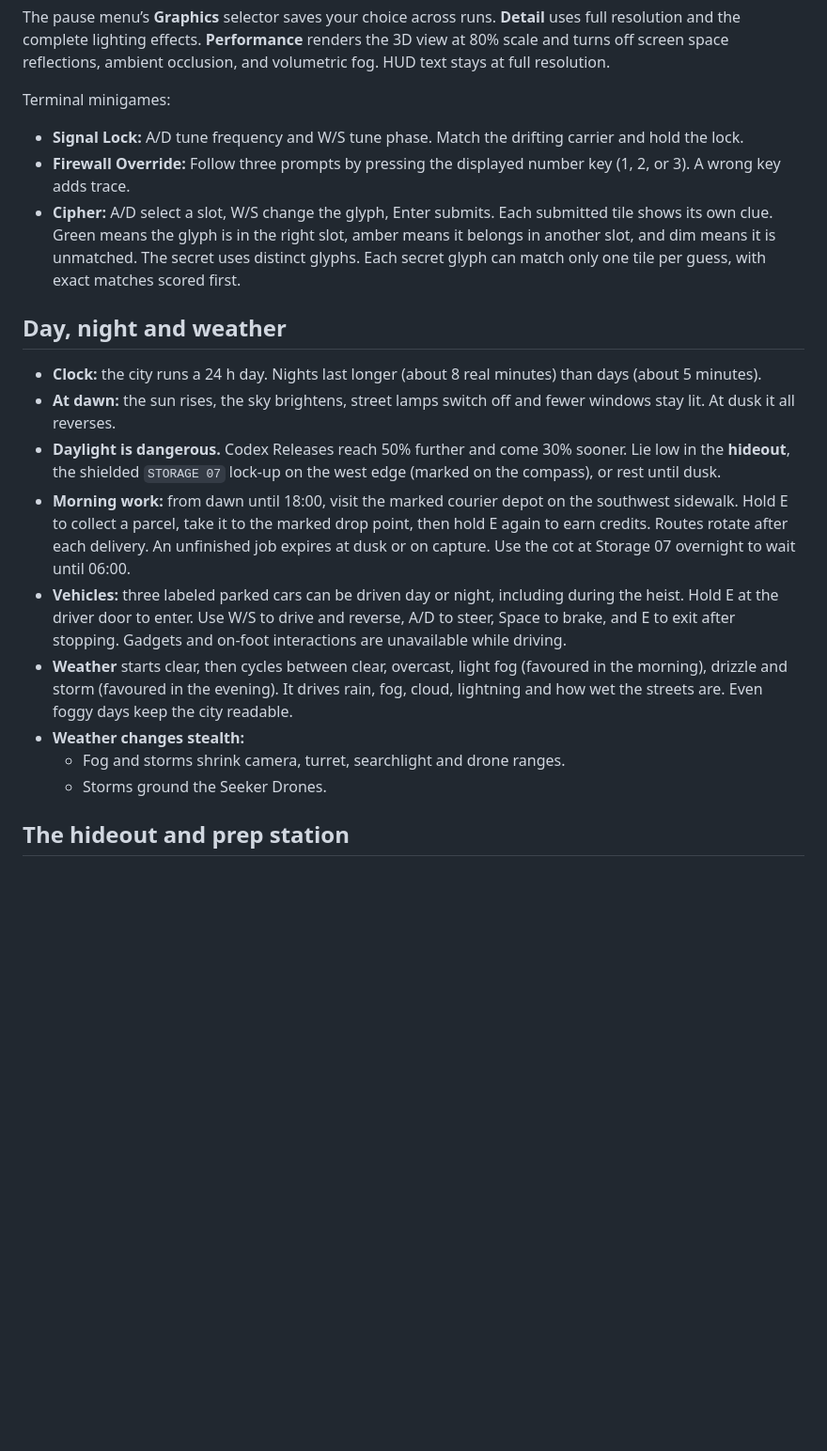
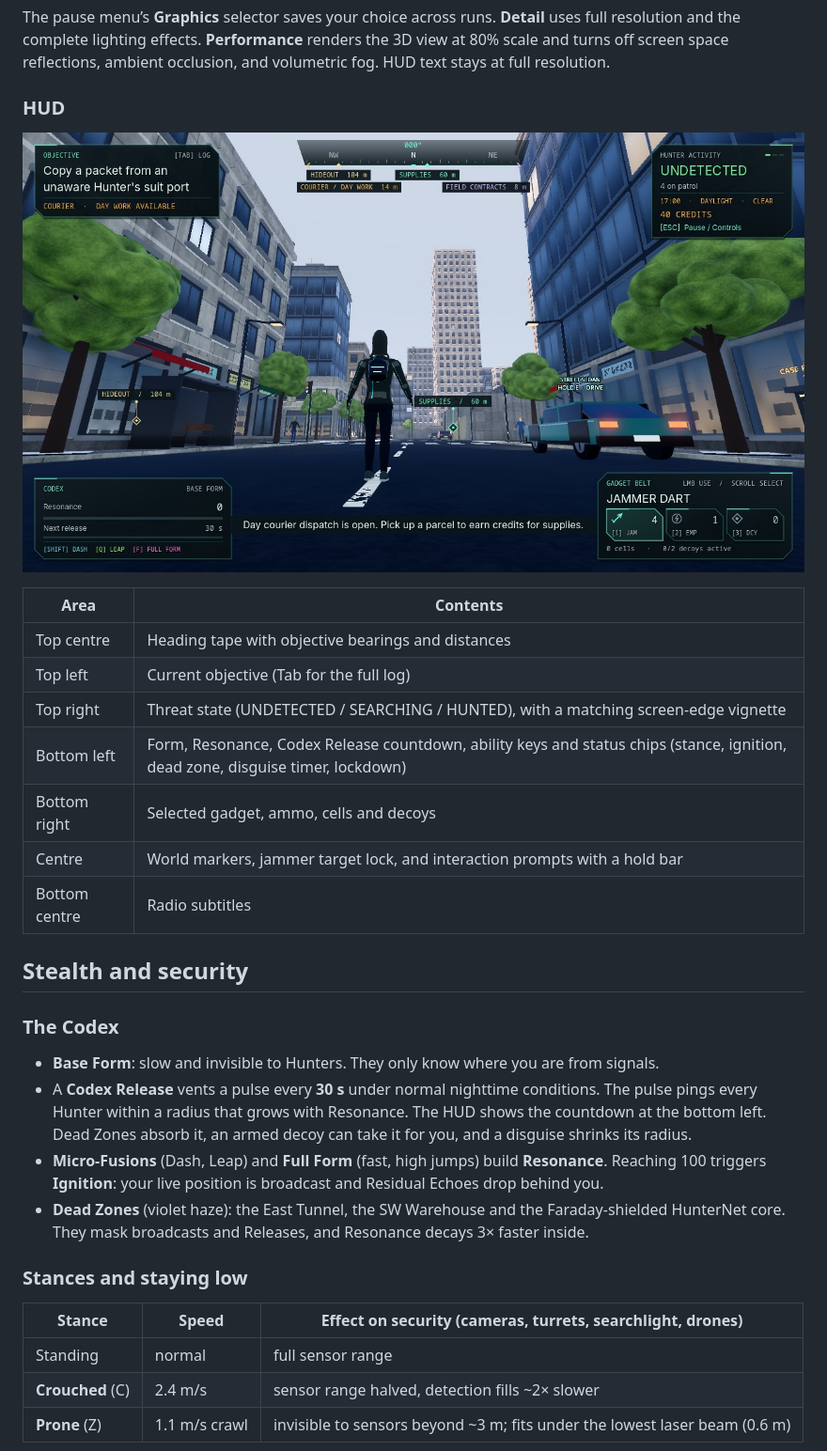
Before and after one commit to noel-ult/codex_runv2, a Markdown page: README.md, the part around one of its changes. Shown at 94% size. Drawn GitHub-style; pictures changed too: docs/screenshots/gameplay.jpg (added); blank space fills up the shorter version.

```diff
--- a/README.md
+++ b/README.md
@@ -52,21 +83,34 @@ Open **Esc → Controls** to check the current bindings for gameplay, terminal m
 
 The pause menu’s **Graphics** selector saves your choice across runs. **Detail** uses full resolution and the complete lighting effects. **Performance** renders the 3D view at 80% scale and turns off screen space reflections, ambient occlusion, and volumetric fog. HUD text stays at full resolution.
 
-Terminal minigames:
-- **Signal Lock:** A/D tune frequency and W/S tune phase. Match the drifting carrier and hold the lock.
-- **Firewall Override:** Follow three prompts by pressing the displayed number key (1, 2, or 3). A wrong key adds trace.
-- **Cipher:** A/D select a slot, W/S change the glyph, Enter submits. Each submitted tile shows its own clue. Green means the glyph is in the right slot, amber means it belongs in another slot, and dim means it is unmatched. The secret uses distinct glyphs. Each secret glyph can match only one tile per guess, with exact matches scored first.
+### HUD
 
-## Day, night and weather
+![The Runner at street level with the objective, heading, threat, and gadget HUD visible](docs/screenshots/gameplay.jpg)
 
-- **Clock:** the city runs a 24 h day. Nights last longer (about 8 real minutes) than days (about 5 minutes).
-- **At dawn:** the sun rises, the sky brightens, street lamps switch off and fewer windows stay lit. At dusk it all reverses.
-- **Daylight is dangerous.** Codex Releases reach 50% further and come 30% sooner. Lie low in the **hideout**, the shielded `STORAGE 07` lock-up on the west edge (marked on the compass), or rest until dusk.
-- **Morning work:** from dawn until 18:00, visit the marked courier depot on the southwest sidewalk. Hold E to collect a parcel, take it to the marked drop point, then hold E again to earn credits. Routes rotate after each delivery. An unfinished job expires at dusk or on capture. Use the cot at Storage 07 overnight to wait until 06:00.
-- **Vehicles:** three labeled parked cars can be driven day or night, including during the heist. Hold E at the driver door to enter. Use W/S to drive and reverse, A/D to steer, Space to brake, and E to exit after stopping. Gadgets and on-foot interactions are unavailable while driving.
-- **Weather** starts clear, then cycles between clear, overcast, light fog (favoured in the morning), drizzle and storm (favoured in the evening). It drives rain, fog, cloud, lightning and how wet the streets are. Even foggy days keep the city readable.
-- **Weather changes stealth:**
-  - Fog and storms shrink camera, turret, searchlight and drone ranges.
-  - Storms ground the Seeker Drones.
+| Area | Contents |
+| --- | --- |
+| Top centre | Heading tape with objective bearings and distances |
+| Top left | Current objective (Tab for the full log) |
+| Top right | Threat state (UNDETECTED / SEARCHING / HUNTED), with a matching screen-edge vignette |
+| Bottom left | Form, Resonance, Codex Release countdown, ability keys and status chips (stance, ignition, dead zone, disguise timer, lockdown) |
+| Bottom right | Selected gadget, ammo, cells and decoys |
+| Centre | World markers, jammer target lock, and interaction prompts with a hold bar |
+| Bottom centre | Radio subtitles |
 
-## The hideout and prep station
+## Stealth and security
+
+### The Codex
+
+- **Base Form**: slow and invisible to Hunters. They only know where you are from signals.
+- A **Codex Release** vents a pulse every **30 s** under normal nighttime conditions. The pulse pings every Hunter within a radius that grows with Resonance. The HUD shows the countdown at the bottom left. Dead Zones absorb it, an armed decoy can take it for you, and a disguise shrinks its radius.
+- **Micro-Fusions** (Dash, Leap) and **Full Form** (fast, high jumps) build **Resonance**. Reaching 100 triggers **Ignition**: your live position is broadcast and Residual Echoes drop behind you.
+- **Dead Zones** (violet haze): the East Tunnel, the SW Warehouse and the Faraday-shielded HunterNet core. They mask broadcasts and Releases, and Resonance decays 3× faster inside.
+
+### Stances and staying low
+
+| Stance | Speed | Effect on security (cameras, turrets, searchlight, drones) |
+| --- | --- | --- |
+| Standing | normal | full sensor range |
+| **Crouched** (C) | 2.4 m/s | sensor range halved, detection fills ~2× slower |
+| **Prone** (Z) | 1.1 m/s crawl | invisible to sensors beyond ~3 m; fits under the lowest laser beam (0.6 m) |
+
```
Also changed, not shown: other parts of README.md (+145 -125 lines), docs/screenshots/cipher.jpg (added), docs/screenshots/city.jpg (added).
